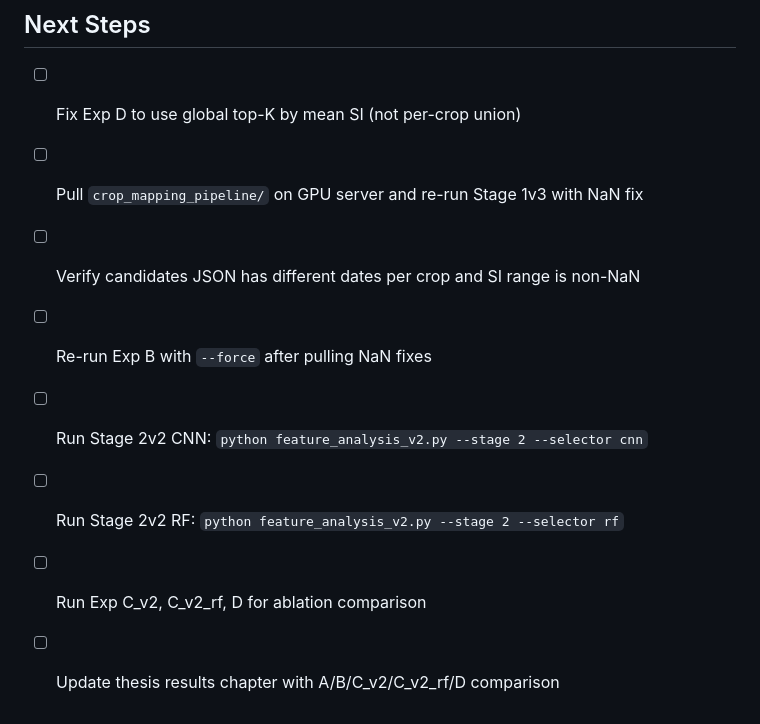
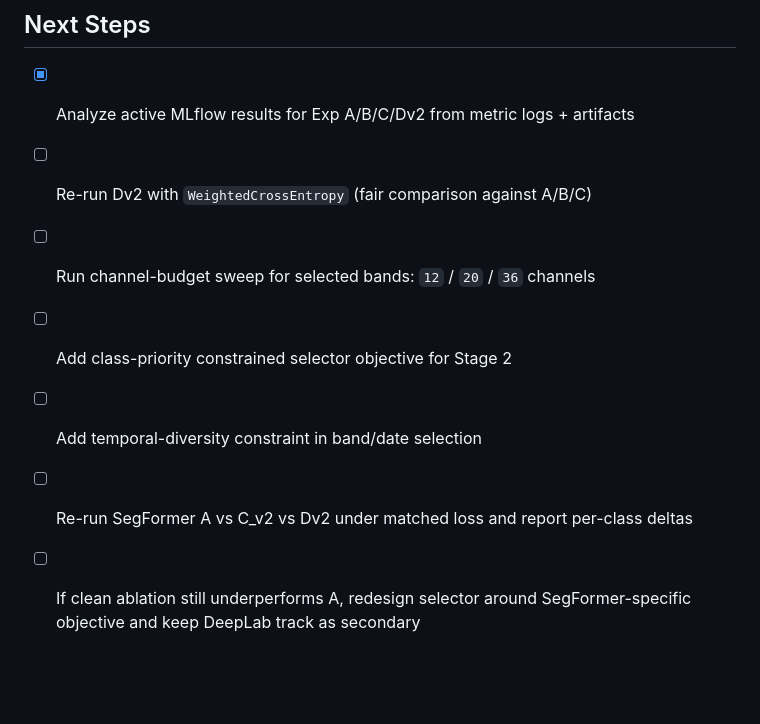
Before and after one commit to dikaizm/research-crop-mapping-geoai, a Markdown page: documents/reports/report_20260313.md, the part around one of its changes. GitHub-like rendering; blank space fills up the shorter version.

```diff
--- a/documents/reports/report_20260313.md
+++ b/documents/reports/report_20260313.md
@@ -398,10 +510,9 @@ python3 -m compileall stages/feature_analysis_v2.py stages/selections/feature_an
 ## Next Steps
 
-- [ ] Fix Exp D to use global top-K by mean SI (not per-crop union)
-- [ ] Pull `crop_mapping_pipeline/` on GPU server and re-run Stage 1v3 with NaN fix
-- [ ] Verify candidates JSON has different dates per crop and SI range is non-NaN
-- [ ] Re-run Exp B with `--force` after pulling NaN fixes
-- [ ] Run Stage 2v2 CNN: `python feature_analysis_v2.py --stage 2 --selector cnn`
-- [ ] Run Stage 2v2 RF:  `python feature_analysis_v2.py --stage 2 --selector rf`
-- [ ] Run Exp C_v2, C_v2_rf, D for ablation comparison
-- [ ] Update thesis results chapter with A/B/C_v2/C_v2_rf/D comparison
+- [x] Analyze active MLflow results for Exp A/B/C/Dv2 from metric logs + artifacts
+- [ ] Re-run Dv2 with `WeightedCrossEntropy` (fair comparison against A/B/C)
+- [ ] Run channel-budget sweep for selected bands: `12` / `20` / `36` channels
+- [ ] Add class-priority constrained selector objective for Stage 2
+- [ ] Add temporal-diversity constraint in band/date selection
+- [ ] Re-run SegFormer A vs C_v2 vs Dv2 under matched loss and report per-class deltas
+- [ ] If clean ablation still underperforms A, redesign selector around SegFormer-specific objective and keep DeepLab track as secondary
```
Also changed, not shown: other parts of documents/reports/report_20260313.md (+112 -0 lines).
